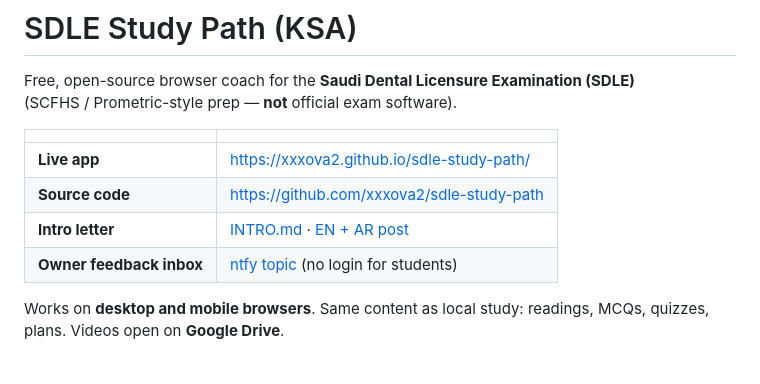
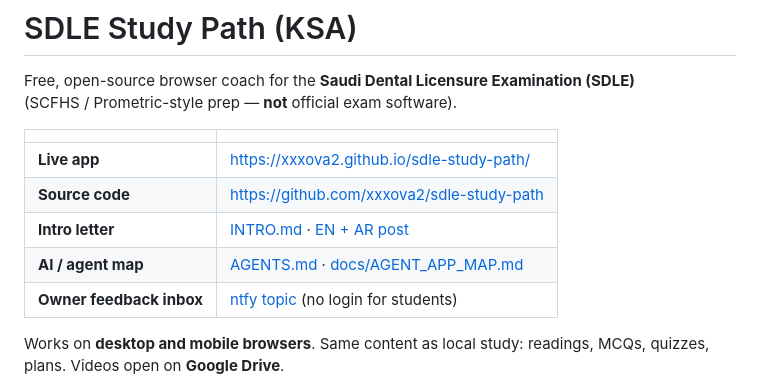
Before and after one commit to xxxova2/sdle-study-path, a Markdown page: README.md, the part around the change. Rendered like a GitHub page.

Commit message:
docs: agent-oriented app map for SDLE Study Path
Add AGENTS.md entry plus full architecture map so other AI agents
understand stack, bank, plans, deploy, and pitfalls without rediscovery.

```diff
--- a/README.md
+++ b/README.md
@@ -8,6 +8,7 @@ Free, open-source browser coach for the **Saudi Dental Licensure Examination (SD
 | **Live app** | https://xxxova2.github.io/sdle-study-path/ |
 | **Source code** | https://github.com/xxxova2/sdle-study-path |
 | **Intro letter** | [INTRO.md](./INTRO.md) · [EN + AR post](./docs/INTRO_POST_EN_AR.md) |
+| **AI / agent map** | [AGENTS.md](./AGENTS.md) · [docs/AGENT_APP_MAP.md](./docs/AGENT_APP_MAP.md) |
 | **Owner feedback inbox** | [ntfy topic](https://ntfy.sh/sdle-study-path-feedback-xxxova2-k7m9) (no login for students) |
 
 Works on **desktop and mobile browsers**. Same content as local study: readings, MCQs, quizzes, plans. Videos open on **Google Drive**.
```
Also changed, not shown: AGENTS.md (added, +51 -0 lines), docs/AGENT_APP_MAP.md (added, +376 -0 lines).
